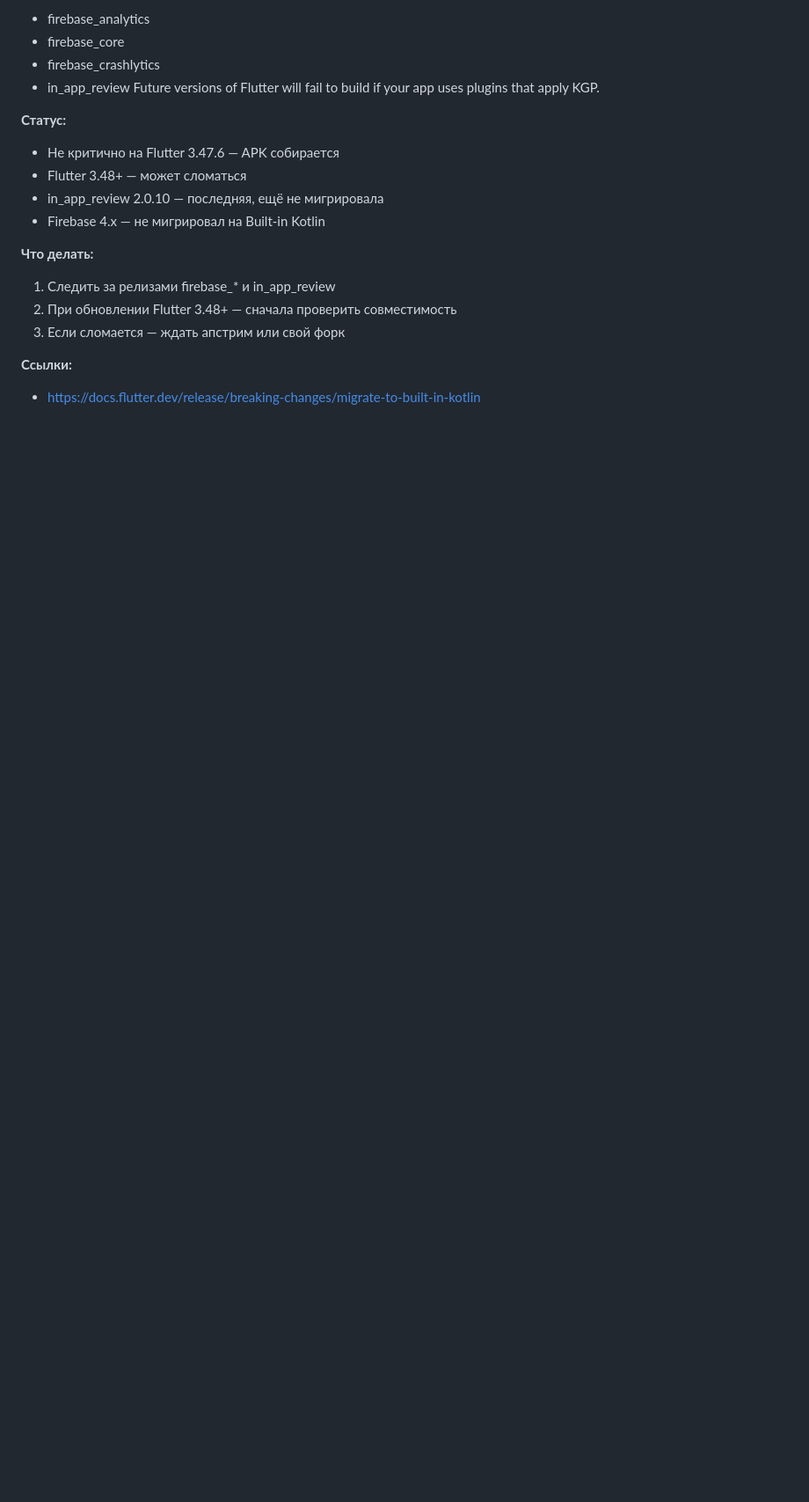
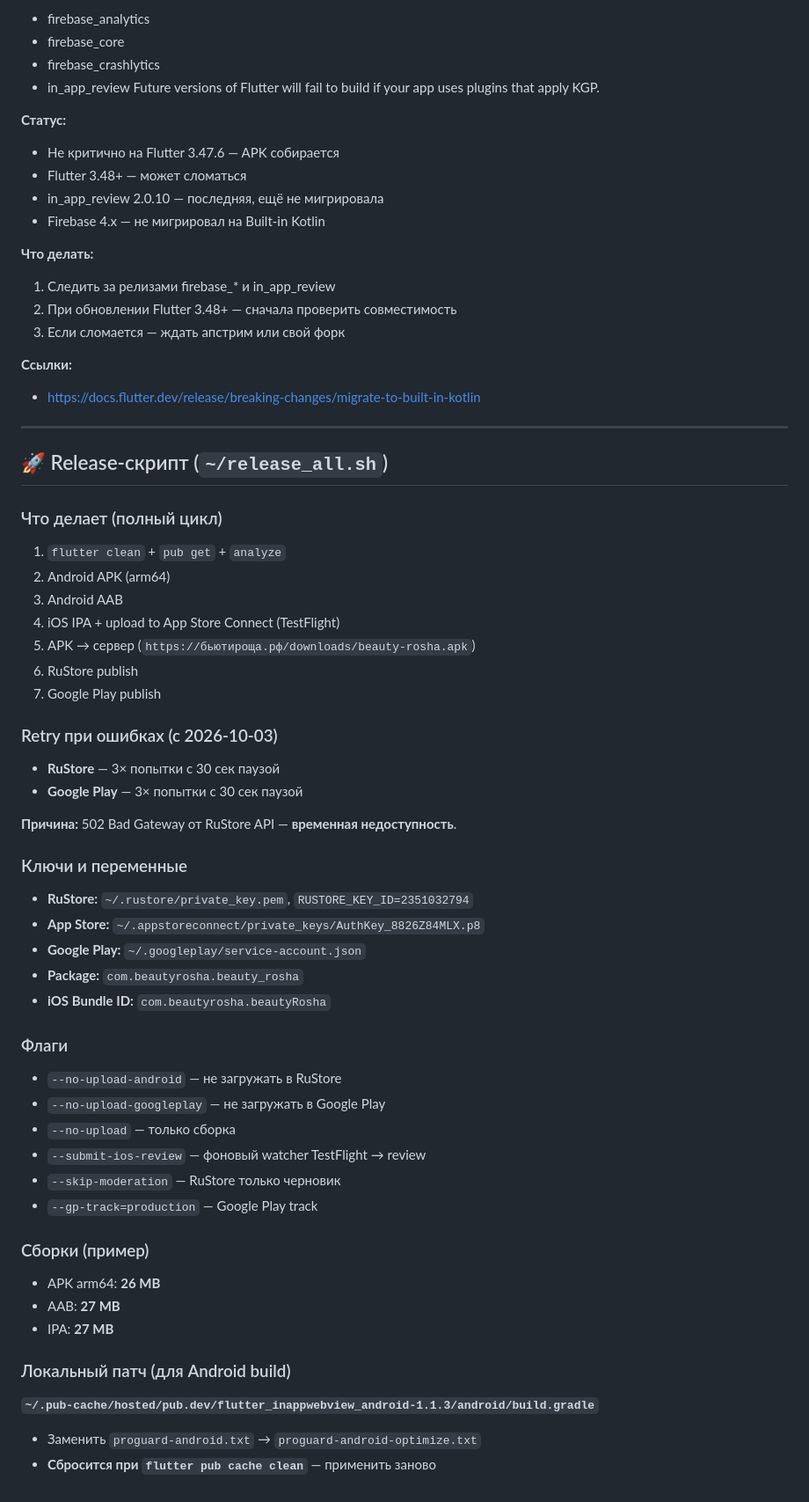
Before and after one commit to commonweal97-ctrl/beauty-rosha, a Markdown page: docs/DEPENDENCIES.md, the part around the change. Shown at 88% size. Drawn GitHub-style; blank space fills up the shorter version.

Commit message:
docs: описание release_all.sh с retry + ключи

```diff
--- a/docs/DEPENDENCIES.md
+++ b/docs/DEPENDENCIES.md
@@ -198,3 +198,47 @@ Future versions of Flutter will fail to build if your app uses plugins that appl
 
 **Ссылки:**
 - https://docs.flutter.dev/release/breaking-changes/migrate-to-built-in-kotlin
+
+---
+
+## 🚀 Release-скрипт (`~/release_all.sh`)
+
+### Что делает (полный цикл)
+1. `flutter clean` + `pub get` + `analyze`
+2. Android APK (arm64)
+3. Android AAB
+4. iOS IPA + upload to App Store Connect (TestFlight)
+5. APK → сервер (`https://бьютироща.рф/downloads/beauty-rosha.apk`)
+6. RuStore publish
+7. Google Play publish
+
+### Retry при ошибках (с 2026-10-03)
+- **RuStore** — 3× попытки с 30 сек паузой
+- **Google Play** — 3× попытки с 30 сек паузой
+
+**Причина:** 502 Bad Gateway от RuStore API — **временная недоступность**.
+
+### Ключи и переменные
+- **RuStore:** `~/.rustore/private_key.pem`, `RUSTORE_KEY_ID=2351032794`
+- **App Store:** `~/.appstoreconnect/private_keys/AuthKey_8826Z84MLX.p8`
+- **Google Play:** `~/.googleplay/service-account.json`
+- **Package:** `com.beautyrosha.beauty_rosha`
+- **iOS Bundle ID:** `com.beautyrosha.beautyRosha`
+
+### Флаги
+- `--no-upload-android` — не загружать в RuStore
+- `--no-upload-googleplay` — не загружать в Google Play
+- `--no-upload` — только сборка
+- `--submit-ios-review` — фоновый watcher TestFlight → review
+- `--skip-moderation` — RuStore только черновик
+- `--gp-track=production` — Google Play track
+
+### Сборки (пример)
+- APK arm64: **26 MB**
+- AAB: **27 MB**
+- IPA: **27 MB**
+
+### Локальный патч (для Android build)
+**`~/.pub-cache/hosted/pub.dev/flutter_inappwebview_android-1.1.3/android/build.gradle`**
+- Заменить `proguard-android.txt` → `proguard-android-optimize.txt`
+- **Сбросится при `flutter pub cache clean`** — применить заново
```
